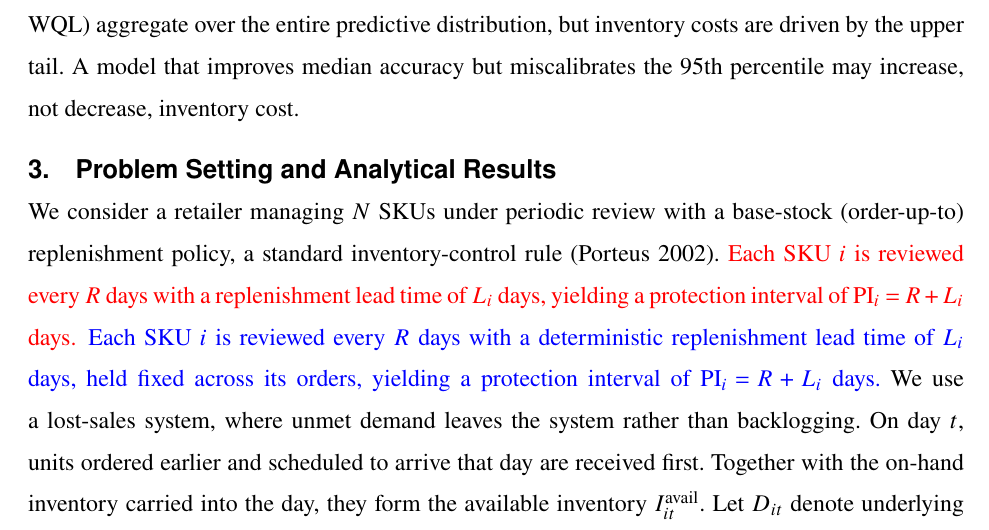
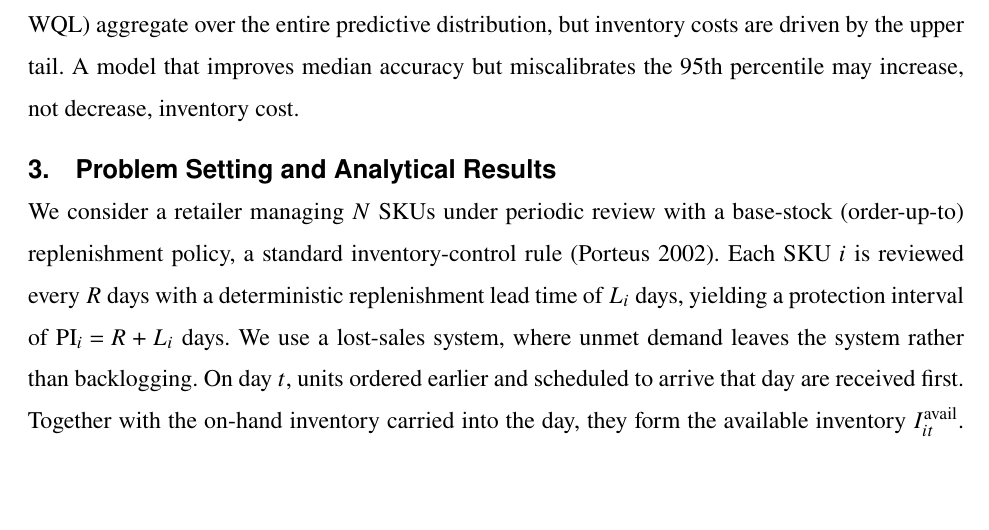
Before and after one commit to xumin1007/TSFM_Invertory, a LaTeX document (paper/main.tex): part of page 9 of 45, cut so that both start at the same text, the shorter picture padded with empty space. Compiled offline with pdfLaTeX.

Commit message:
Accept fixed lead-time notation revision

```diff
--- a/paper/main.tex
+++ b/paper/main.tex
@@ -280,7 +280,7 @@ A model that improves median accuracy but miscalibrates the 95th percentile may
 % ============================================================
 
 We consider a retailer managing $N$ SKUs under periodic review with a base-stock (order-up-to) replenishment policy, a standard inventory-control rule \citep{Porteus2002}.
-\reduce{Each SKU $i$ is reviewed every $R$ days with a replenishment lead time of $L_i$ days, yielding a protection interval of $\text{PI}_i = R + L_i$ days.}\add{Each SKU $i$ is reviewed every $R$ days with a deterministic replenishment lead time of $L_i$ days, held fixed across its orders, yielding a protection interval of $\text{PI}_i = R + L_i$ days.}
+Each SKU $i$ is reviewed every $R$ days with a deterministic replenishment lead time of $L_i$ days, yielding a protection interval of $\text{PI}_i = R + L_i$ days.
 We use a lost-sales system, where unmet demand leaves the system rather than backlogging. On day $t$, units ordered earlier and scheduled to arrive that day are received first. Together with the on-hand inventory carried into the day, they form the available inventory $I^{\mathrm{avail}}_{it}$. Let $D_{it}$ denote underlying (true) demand, observed sales then are $Y_{it}=\min\{D_{it},I^{\mathrm{avail}}_{it}\}$, leaving $I^{\mathrm{end}}_{it}=(I^{\mathrm{avail}}_{it}-D_{it})^+$ remaining units and $\mathrm{Lost}_{it}=(D_{it}-I^{\mathrm{avail}}_{it})^+$ lost units. On review days, after fulfillment, the retailer observes $\mathrm{IP}_{it}=I^{\mathrm{end}}_{it}+O^{\mathrm{open}}_{it}$, where $O^{\mathrm{open}}_{it}$ denotes the total units ordered earlier that have not yet arrived, and places $Q_{it}=(S_{it}-\mathrm{IP}_{it})^+$ to the target $S_{it}$. Table~\ref{tab:inventory-state-notation} summarizes this notation and timing.
 
 \begin{table}[ht]
```
